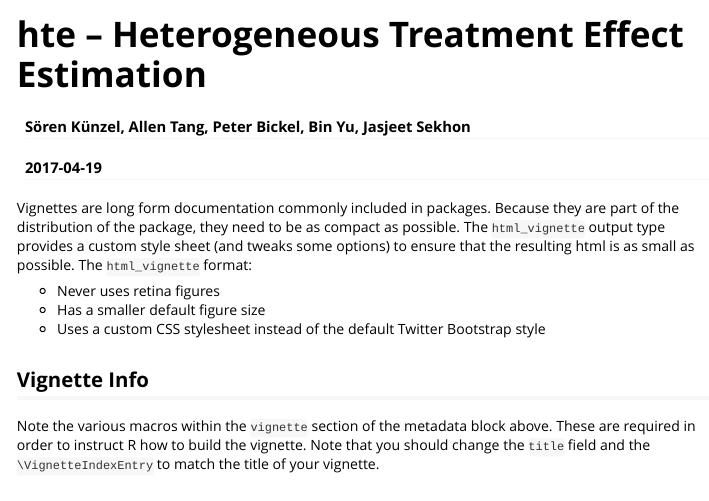
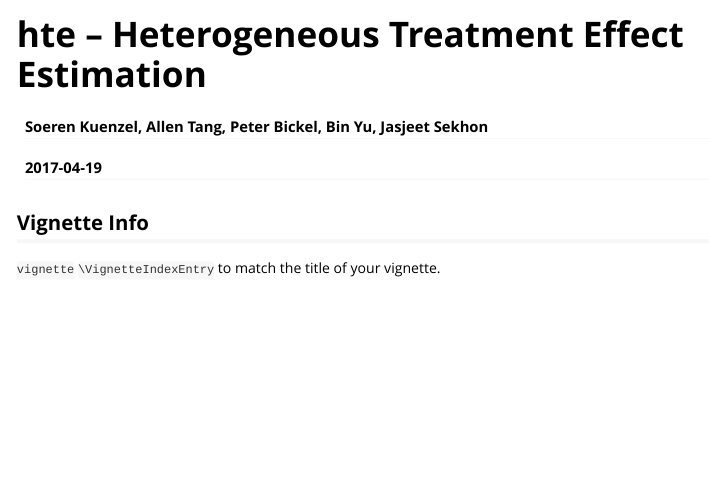
Before and after one commit to soerenkuenzel/causalToolbox, an R Markdown document (vignettes/my-vignette.Rmd): the page in a window 1100 px wide, from its top. Rendered offline with R 4.5, knitr and Pandoc, with nearby package versions.

Commit message:
Trying to make it look good on GitHub

```diff
--- a/vignettes/my-vignette.Rmd
+++ b/vignettes/my-vignette.Rmd
@@ -1,23 +1,16 @@
 ---
 title: "hte -- Heterogeneous Treatment Effect Estimation"
-author: "Sören Künzel, Allen Tang, Peter Bickel, Bin Yu, Jasjeet Sekhon"
+author: "Soeren Kuenzel, Allen Tang, Peter Bickel, Bin Yu, Jasjeet Sekhon"
 date: "`r Sys.Date()`"
 output: rmarkdown::html_vignette
 vignette: >
-  %\VignetteIndexEntry{Vignette Title}
+  %\VignetteIndexEntry{hte -- Heterogeneous Treatment Effect Estimation}
   %\VignetteEngine{knitr::rmarkdown}
   %\VignetteEncoding{UTF-8}
 ---
 
-Vignettes are long form documentation commonly included in packages. Because they are part of the distribution of the package, they need to be as compact as possible. The `html_vignette` output type provides a custom style sheet (and tweaks some options) to ensure that the resulting html is as small as possible. The `html_vignette` format:
-
-- Never uses retina figures
-- Has a smaller default figure size
-- Uses a custom CSS stylesheet instead of the default Twitter Bootstrap style
-
 ## Vignette Info
-
-Note the various macros within the `vignette` section of the metadata block above. These are required in order to instruct R how to build the vignette. Note that you should change the `title` field and the `\VignetteIndexEntry` to match the title of your vignette.
+ `vignette`  `\VignetteIndexEntry` to match the title of your vignette.
 
 ## Styles
 
```
